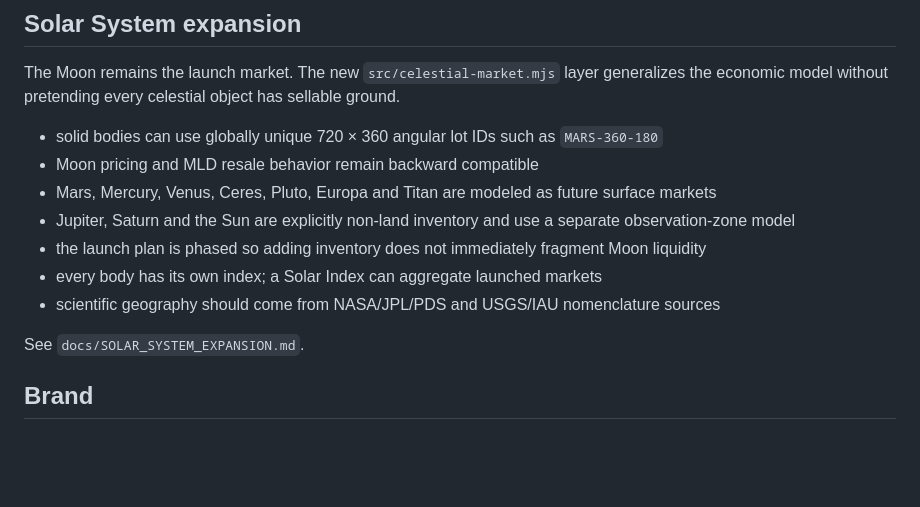
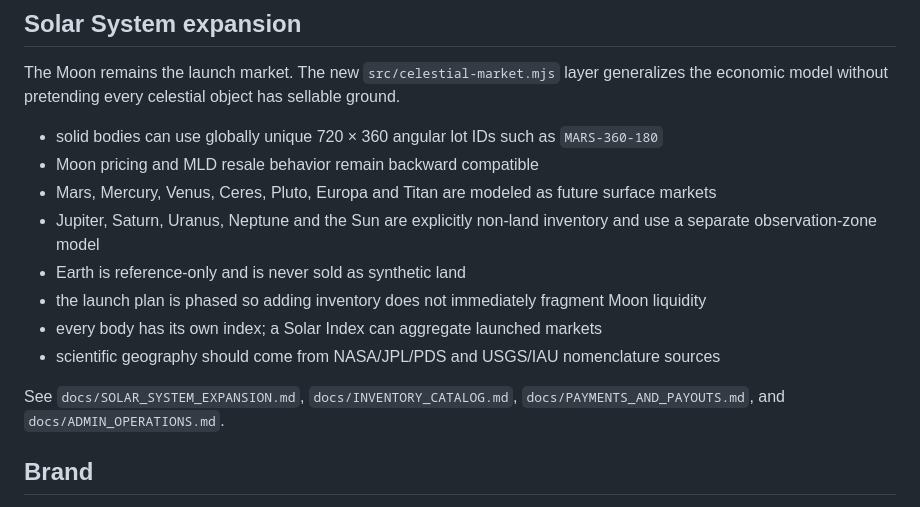
Before and after one commit to rrahul0904/moonstake-rebuild, a Markdown page: README.md, the part around the change. GitHub-like rendering; blank space fills up the shorter version.

Commit message:
docs: link inventory payments and admin runbooks

```diff
--- a/README.md
+++ b/README.md
@@ -69,12 +69,13 @@ The Moon remains the launch market. The new `src/celestial-market.mjs` layer gen
 - solid bodies can use globally unique 720 × 360 angular lot IDs such as `MARS-360-180`
 - Moon pricing and MLD resale behavior remain backward compatible
 - Mars, Mercury, Venus, Ceres, Pluto, Europa and Titan are modeled as future surface markets
-- Jupiter, Saturn and the Sun are explicitly non-land inventory and use a separate observation-zone model
+- Jupiter, Saturn, Uranus, Neptune and the Sun are explicitly non-land inventory and use a separate observation-zone model
+- Earth is reference-only and is never sold as synthetic land
 - the launch plan is phased so adding inventory does not immediately fragment Moon liquidity
 - every body has its own index; a Solar Index can aggregate launched markets
 - scientific geography should come from NASA/JPL/PDS and USGS/IAU nomenclature sources
 
-See `docs/SOLAR_SYSTEM_EXPANSION.md`.
+See `docs/SOLAR_SYSTEM_EXPANSION.md`, `docs/INVENTORY_CATALOG.md`, `docs/PAYMENTS_AND_PAYOUTS.md`, and `docs/ADMIN_OPERATIONS.md`.
 
 
 ## Brand
```
